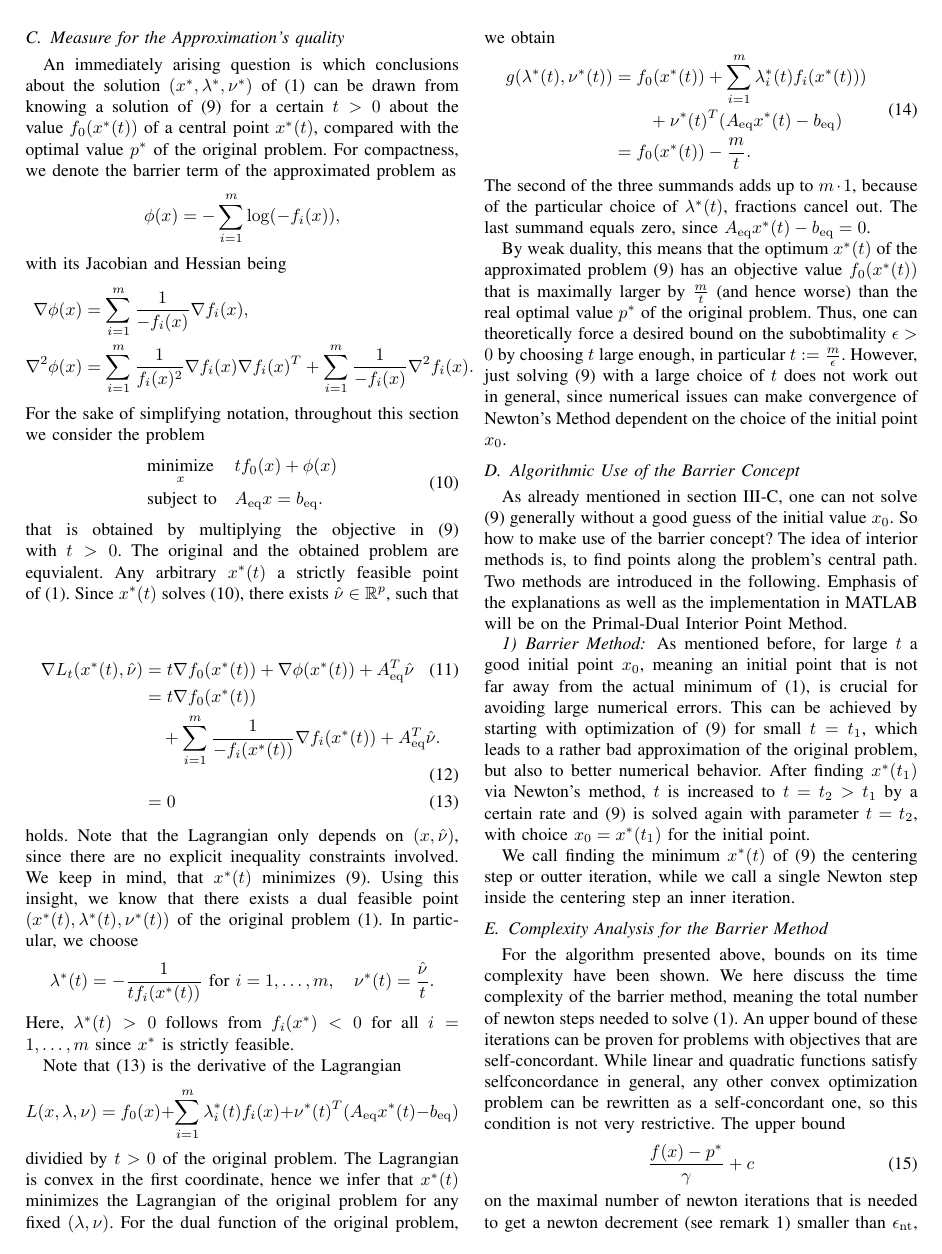
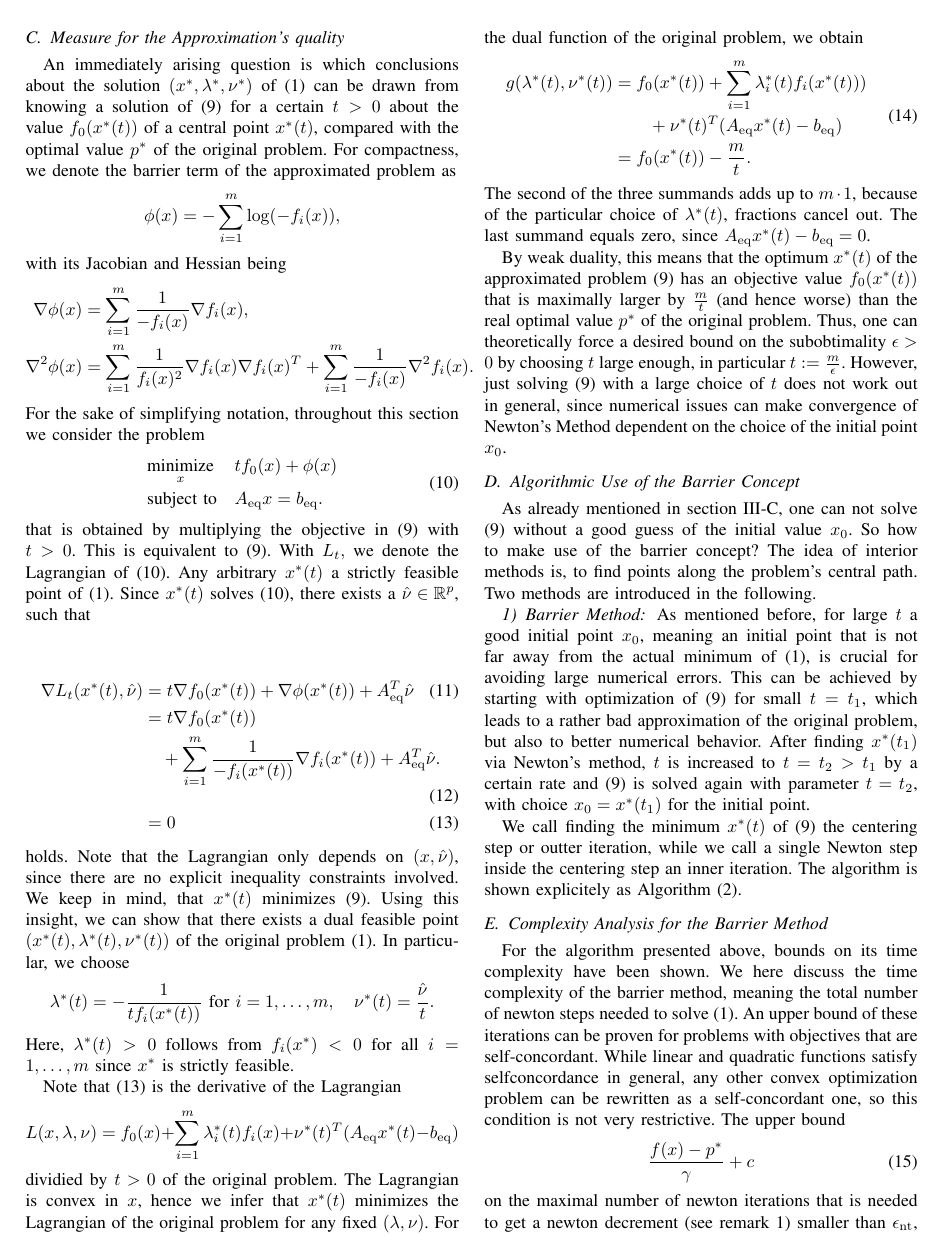
Before and after one commit to Dummyrunner/co_project, a LaTeX paper (Handout/root.tex, which reads Handout/MainResults.tex): page 3 of 10. Compiled offline with pdfLaTeX.

Commit message:
more corrections

```diff
--- a/Handout/MainResults.tex
+++ b/Handout/MainResults.tex
@@ -93,8 +93,8 @@ For the sake of simplifying notation, throughout this section we consider the pr
 \begin{equation}
 	\ApproxOptProblemMultt \label{eq:ApproxProblemMult}
 \end{equation}
-that is obtained by multiplying the objective in \eqref{eq:ApproxProblem} with $ t>0 $. The original and the obtained problem are equvialent.
-Any arbitrary $ \xoptt $ a strictly feasible point of \eqref{eq:OptProblem}. Since $ \xoptt $ solves \eqref{eq:ApproxProblemMult}, there exists $ \nuhat \in \Rp$, such that\\
+that is obtained by multiplying the objective in \eqref{eq:ApproxProblem} with $ t>0 $. This is equivalent to \eqref{eq:ApproxProblem}. With $ L_t, $ we denote the Lagrangian of \eqref{eq:ApproxProblemMult}.
+Any arbitrary $ \xoptt $ a strictly feasible point of \eqref{eq:OptProblem}. Since $ \xoptt $ solves \eqref{eq:ApproxProblemMult}, there exists a $ \nuhat \in \Rp$, such that\\
 
 \begin{align}
 	\grad L_t(\xoptt, \nuhat) &= t \grad \fnull(\xoptt) + \grad \phi(\xoptt) + \Aeq \trp \nuhat\\
@@ -102,7 +102,7 @@ Any arbitrary $ \xoptt $ a strictly feasible point of \eqref{eq:OptProblem}. Sin
 					\label{eq:centralPathLagr}
 \end{align}
 holds. Note that  the Lagrangian only depends on $ (x,\nuhat) $, since there are no explicit inequality constraints involved. We keep in mind, that $ \xoptt $ minimizes \eqref{eq:ApproxProblem}.
-Using this insight, we know that there exists a dual feasible point $ (\xoptt,\lambdaoptt, \nuoptt) $ of the original problem \eqref{eq:OptProblem}. In particular, we choose
+Using this insight, we can show that there exists a dual feasible point $ (\xoptt,\lambdaoptt, \nuoptt) $ of the original problem \eqref{eq:OptProblem}. In particular, we choose
 \begin{gather*}
 	\lambdaoptt = -\frac{1}{tf_i(\xoptt)}\text{ for }i=1,\dots,m,\quad \nuoptt= \frac{\nuhat}{t}.
 \end{gather*}
@@ -112,7 +112,7 @@ Here, $ \lambdaoptt > 0 $ follows from $ f_i(\xopt) < 0 $ for all $ i = 1,\dots,
 Note that \eqref{eq:centralPathLagr} is the derivative of the Lagrangian
 \[ L(x,\lambda,\nu) = f_0(x) + \sum_{i=1}^{m}\lambdai^*(t) f_i(x) + \nuoptt \trp (\Aeq \xoptt - \beq) \]
  dividied by $ t>0 $ of the original problem.
-The Lagrangian is convex in the first coordinate, hence we infer that $ \xoptt $ minimizes the Lagrangian  of the original problem for any fixed $ (\lambda,\nu) $.
+The Lagrangian is convex in $ x $, hence we infer that $ \xoptt $ minimizes the Lagrangian  of the original problem for any fixed $ (\lambda,\nu) $.
 For the dual function of the original problem, we obtain
 \begin{align}
 \begin{split}
@@ -133,13 +133,13 @@ By weak duality, this means that the optimum $ \xoptt $ of the approximated prob
 \label{sec:approxMeasure}
 
 \subsection{Algorithmic Use of the Barrier Concept}
-As already mentioned in section \ref{sec:approxMeasure}, one can not solve  \eqref{eq:ApproxProblem} generally without a good guess of the initial value $ \xnull $. So how to make use of the barrier concept? The idea of interior methods is, to find points along the problem's central path. Two methods are introduced in the following. Emphasis of the explanations as well as the implementation in \matlab \ will be on the Primal-Dual Interior Point Method.
+As already mentioned in section \ref{sec:approxMeasure}, one can not solve  \eqref{eq:ApproxProblem}  without a good guess of the initial value $ \xnull $. So how to make use of the barrier concept? The idea of interior methods is, to find points along the problem's central path. Two methods are introduced in the following.
 \subsubsection{Barrier Method}
 As mentioned before, for large $ t $ a good initial point $ \xnull $, meaning an initial point that is not far away from the actual minimum of \eqref{eq:OptProblem}, is crucial for avoiding large numerical errors. This can be achieved by starting with optimization of \eqref{eq:ApproxProblem} for small $ t=t_1 $, which leads to a rather bad approximation of the original problem, but also to better numerical behavior. After finding $ \xopt(t_1) $ via Newton's method, $ t $ is increased to $ t= t_2 > t_1 $ by a certain rate and  \eqref{eq:ApproxProblem} is solved again with parameter $ t = t_2 $, with choice $ \xnull = \xopt(t_1) $ for the initial point.
 %For step $ n $ of the algorithm call finding $ \xoptt $ the centering, or outer iteration, step of the algorithm and increasing $ t_n \mapsto t_{n+1} $ with setting $ \xnull :=  \xopt(t_n)$ an outer iteration.
 %For step $ n $ of the algorithm call finding $ \xoptt $ the centering, and updating $ t $ and $ \xoptt $ an outer iteration or centering point and a iteration of the newton algorithm within the centering step an inner iteration. The whole procedure is written in Algorithm \ref{alg:BarrierFullNewton}.
 
-We call finding the minimum $ \xoptt $ of  \eqref{eq:ApproxProblem} the centering step or outter iteration, while we call a single Newton step inside  the centering step an inner iteration.
+We call finding the minimum $ \xoptt $ of  \eqref{eq:ApproxProblem} the centering step or outter iteration, while we call a single Newton step inside  the centering step an inner iteration. The algorithm is shown explicitely as Algorithm  \eqref{alg:BarrierFullNewton}.
 
 % notes on convergence rates:
 % complexity analysis for self concordant functions. quad, lin. problems special case of s c fct.
```
Also changed, not shown: Handout/appendix.tex (+3 -3 lines), Handout/examples.tex (+2 -2 lines), Handout/root.pdf, Handout/MainResults.tex (12 more changed lines).
